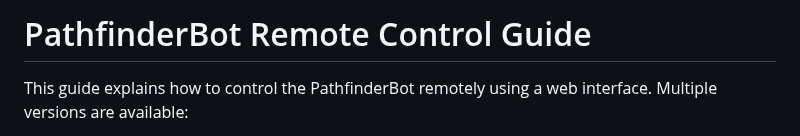
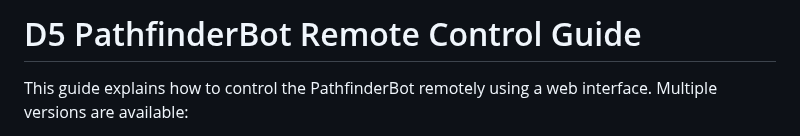
Before and after one commit to stemoutreach/PathfinderBot, a Markdown page: D5_Remote_Control_Guide.md, the part around the change. Rendered like a GitHub page.

```diff
--- a/Remote_Control_Guide.md
+++ b/D5_Remote_Control_Guide.md
@@ -1,4 +1,4 @@
-# PathfinderBot Remote Control Guide
+# D5 PathfinderBot Remote Control Guide
 
 This guide explains how to control the PathfinderBot remotely using a web interface. Multiple versions are available:
 
```
